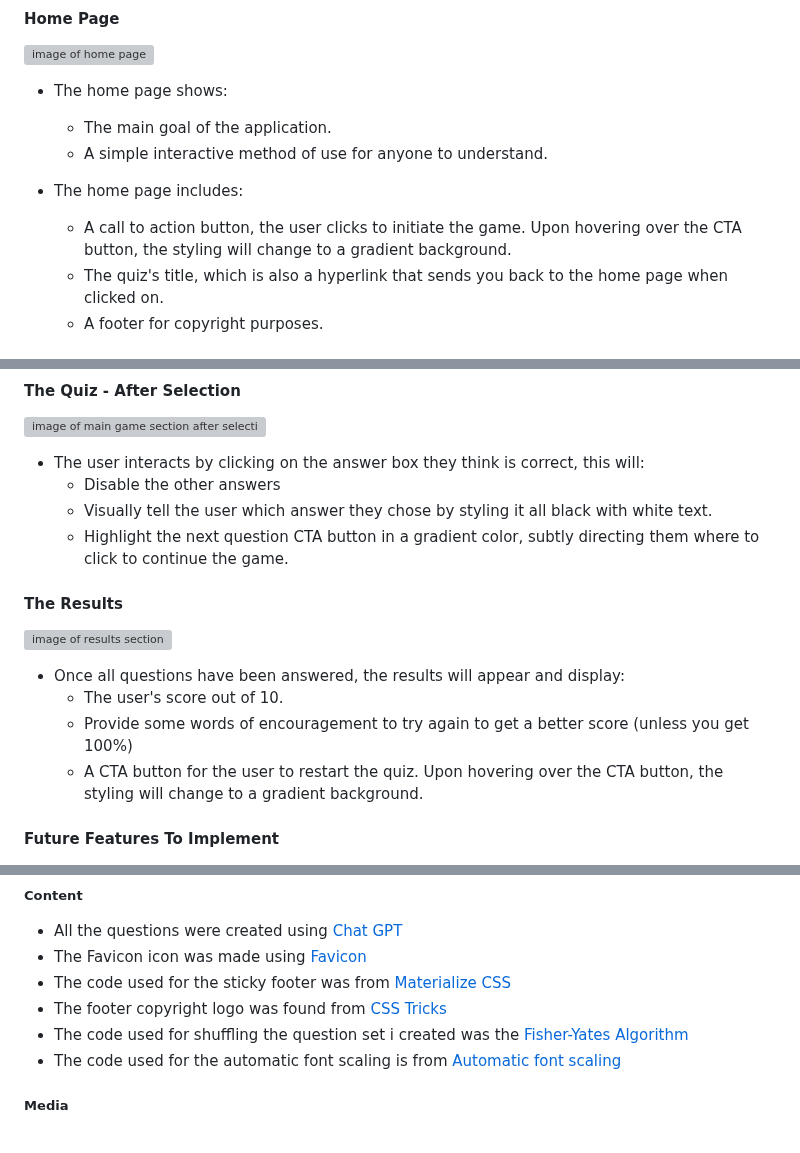
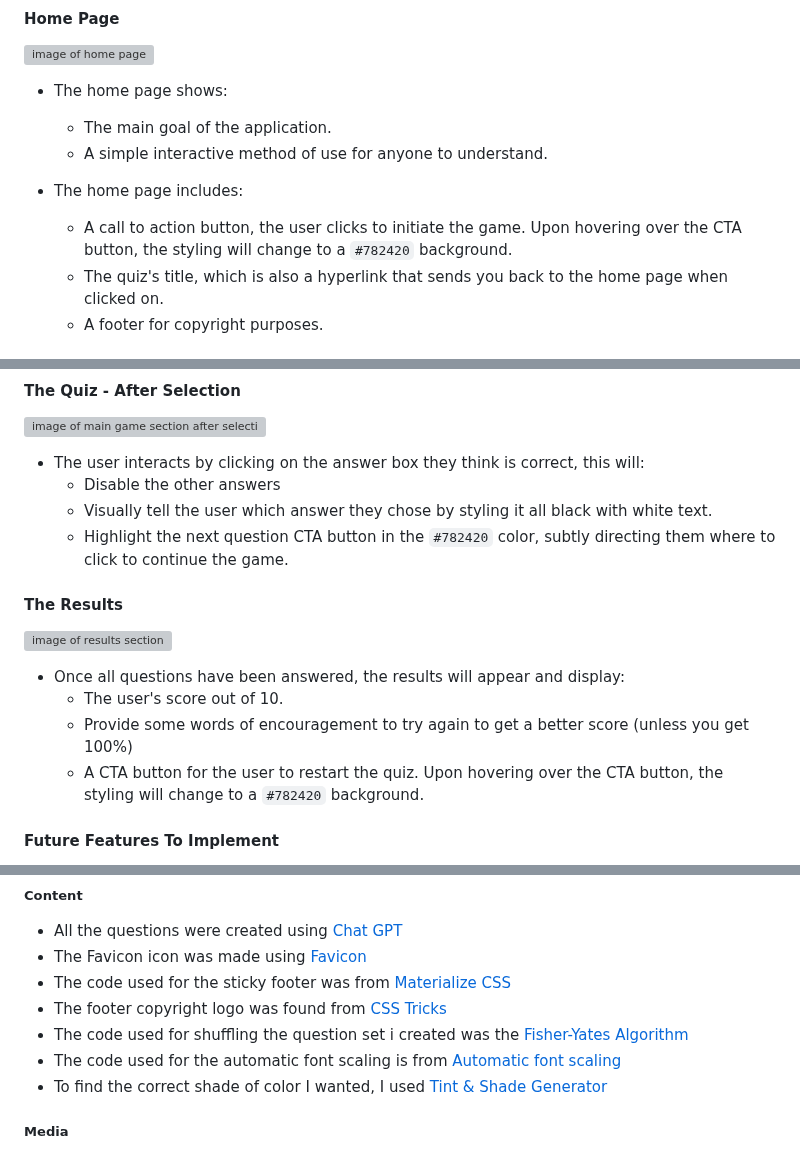
Before and after one commit to cjphawes/multiple-choice-quiz, a Markdown page: README.md, 3 parts joined by grey strips. Drawn GitHub-style; grey boxes are pictures that could not be loaded.

Commit message:
docs:change description background of btns to the right color

```diff
--- a/README.md
+++ b/README.md
@@ -86,7 +86,7 @@ There are three container elements inside the HTML structure:
   - A simple interactive method of use for anyone to understand.
 
 - The home page includes:
-  - A call to action button, the user clicks to initiate the game. Upon hovering over the CTA button, the styling will change to a gradient background.
+  - A call to action button, the user clicks to initiate the game. Upon hovering over the CTA button, the styling will change to a `#782420` background.
   - The quiz's title, which is also a hyperlink that sends you back to the home page when clicked on.
   - A footer for copyright purposes.
 
@@ -108,7 +108,7 @@ There are three container elements inside the HTML structure:
 - The user interacts by clicking on the answer box they think is correct, this will:
   - Disable the other answers
   - Visually tell the user which answer they chose by styling it all black with white text.
-  - Highlight the next question CTA button in a gradient color, subtly directing them where to click to continue the game.
+  - Highlight the next question CTA button in the `#782420` color, subtly directing them where to click to continue the game.
 
 #### The Results
 
@@ -117,7 +117,7 @@ There are three container elements inside the HTML structure:
 - Once all questions have been answered, the results will appear and display:
   - The user's score out of 10.
   - Provide some words of encouragement to try again to get a better score (unless you get 100%)
-  - A CTA button for the user to restart the quiz. Upon hovering over the CTA button, the styling will change to a gradient background.
+  - A CTA button for the user to restart the quiz. Upon hovering over the CTA button, the styling will change to a `#782420` background.
 
 #### Future Features To Implement
 
@@ -214,6 +214,7 @@ Alternatively, if you use Gitpod, you can [click here](https://gitpod.io/new#htt
 - The footer copyright logo was found from [CSS Tricks](https://css-tricks.com/snippets/html/glyphs/)
 - The code used for shuffling the question set i created was the [Fisher-Yates Algorithm](https://stackoverflow.com/questions/59810241/how-to-fisher-yates-shuffle-a-javascript-array)
 - The code used for the automatic font scaling is from [Automatic font scaling](https://sjorswijsman.medium.com/3-easy-css-tricks-for-responsive-websites-i-use-in-every-project-68ec334a1522)
+- To find the correct shade of color I wanted, I used [Tint & Shade Generator](https://maketintsandshades.com/)
 
 ##### Media
 
```
